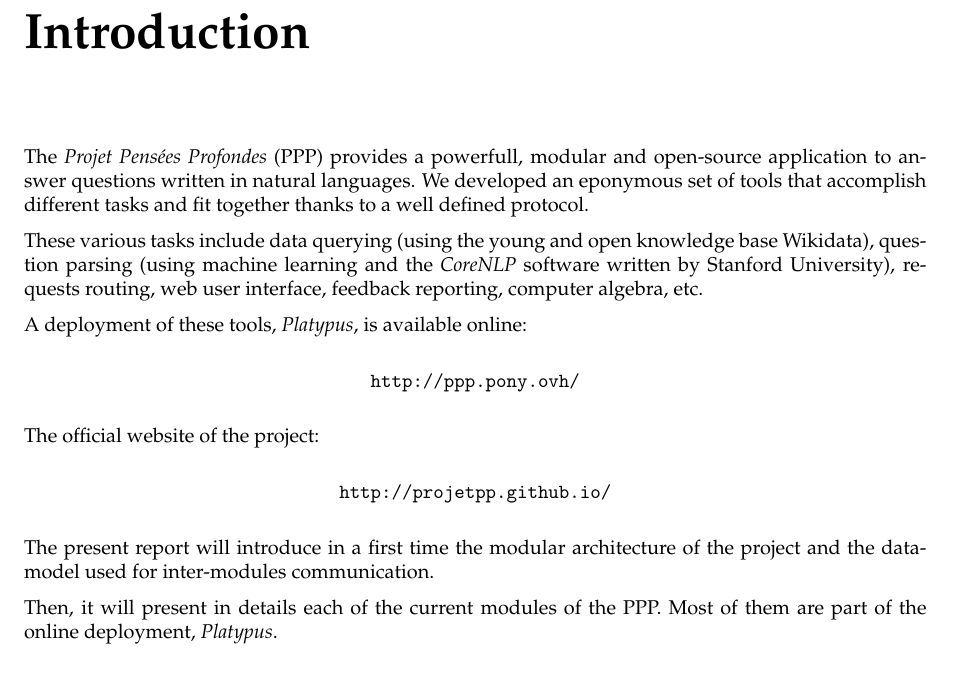
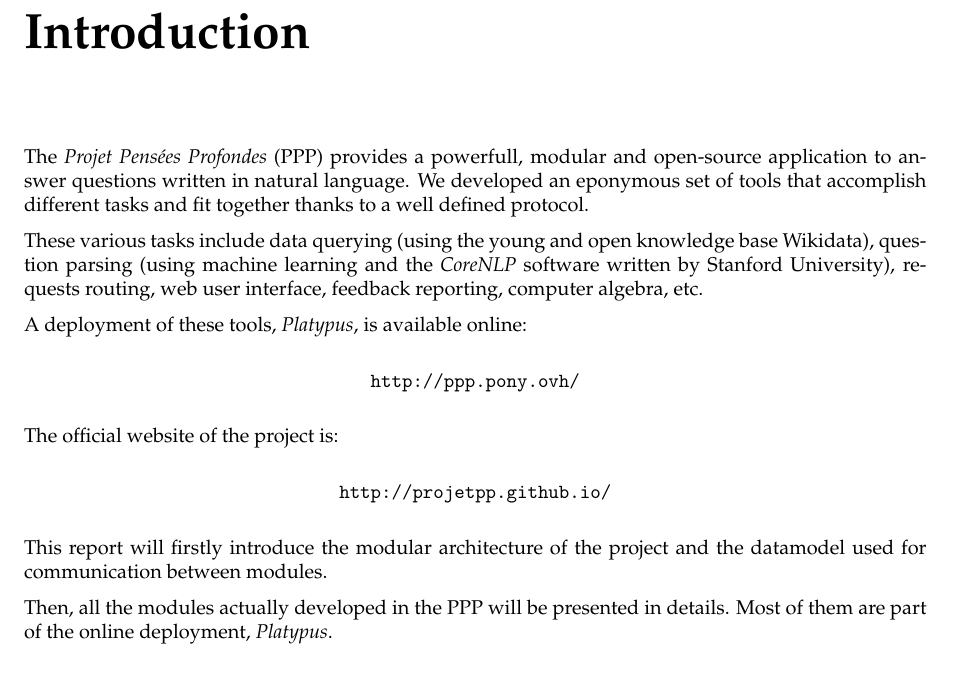
Before and after one commit to ProjetPP/Papers, a LaTeX thesis (FinalReport/main.tex, which reads FinalReport/introduction.tex): part of page 4 of 49, cut so that both start at the same text. Compiled offline with pdfLaTeX.

Commit message:
some corrections

```diff
--- a/FinalReport/introduction.tex
+++ b/FinalReport/introduction.tex
@@ -1,5 +1,5 @@
 The \emph{Projet Pensées Profondes} (PPP) provides a powerfull,
-modular and open-source application to answer questions written in natural languages.
+modular and open-source application to answer questions written in natural language.
 We developed an eponymous set of tools that accomplish different tasks and fit
 together thanks to a well defined protocol.
 
@@ -14,7 +14,7 @@
     \url{http://ppp.pony.ovh/}
 \end{center}
 
-The official website of the project:
+The official website of the project is:
 
 \begin{center}
     \url{http://projetpp.github.io/}
@@ -22,8 +22,8 @@
 
 \medbreak
 
-The present report will introduce in a first time the modular architecture of the
-project and the datamodel used for inter-modules communication.
+This report will firstly introduce the modular architecture of the
+project and the datamodel used for communication between modules.
 
-Then, it will present in details each of the current modules of the PPP. Most of
+Then, all the modules actually developed in the PPP will be presented in details. Most of
 them are part of the online deployment, \emph{Platypus}.
```
